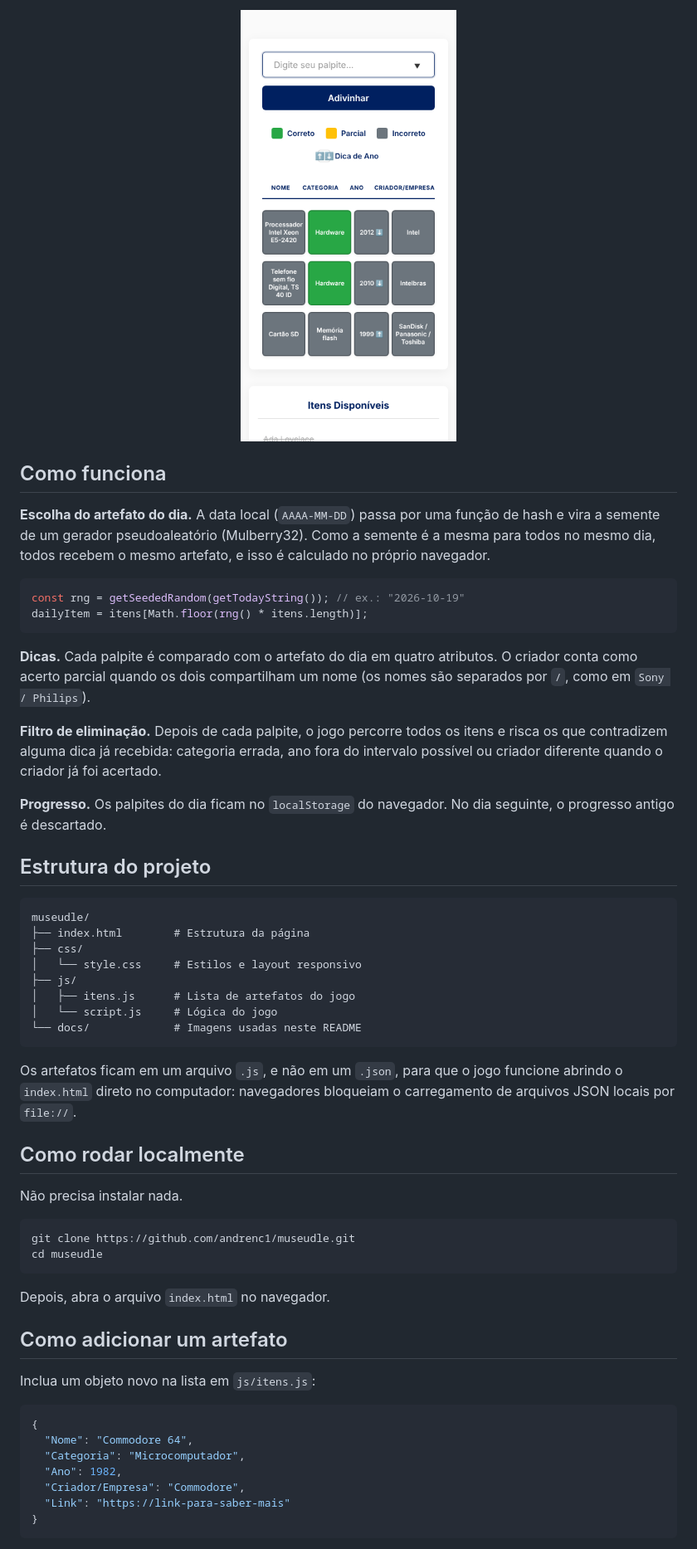
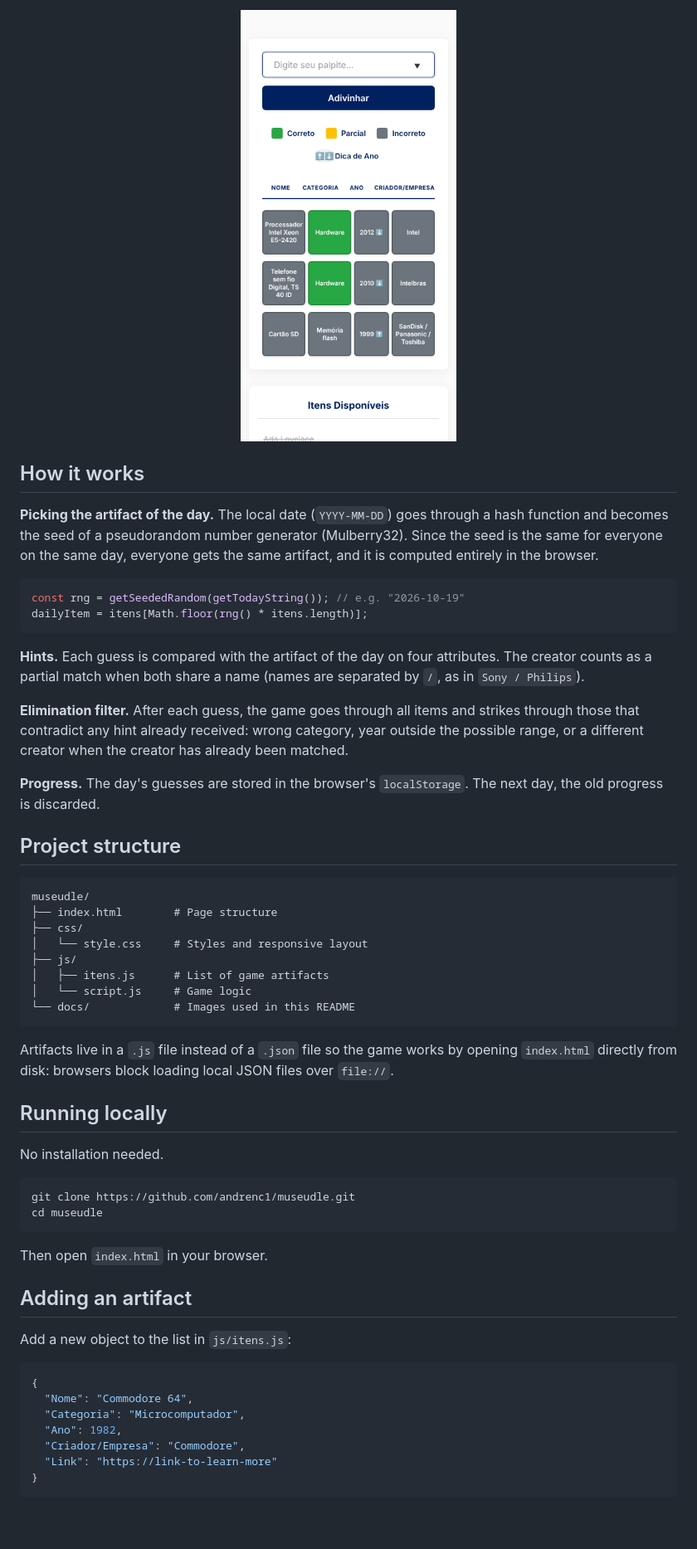
Before and after one commit to andrenc1/museudle, a Markdown page: README.md, the part around one of its changes. Shown at 83% size. GitHub-like rendering; blank space fills up the shorter version.

````diff
--- a/README.md
+++ b/README.md
@@ -40,49 +40,49 @@ Todo dia o jogo sorteia um artefato (uma pessoa, um computador, uma linguagem, u
 </p>
 
-## Como funciona
+## How it works
 
-**Escolha do artefato do dia.** A data local (`AAAA-MM-DD`) passa por uma função de hash e vira a semente de um gerador pseudoaleatório (Mulberry32). Como a semente é a mesma para todos no mesmo dia, todos recebem o mesmo artefato, e isso é calculado no próprio navegador.
+**Picking the artifact of the day.** The local date (`YYYY-MM-DD`) goes through a hash function and becomes the seed of a pseudorandom number generator (Mulberry32). Since the seed is the same for everyone on the same day, everyone gets the same artifact, and it is computed entirely in the browser.
 
 ```js
-const rng = getSeededRandom(getTodayString()); // ex.: "2026-10-19"
+const rng = getSeededRandom(getTodayString()); // e.g. "2026-10-19"
 dailyItem = itens[Math.floor(rng() * itens.length)];
 ```
 
-**Dicas.** Cada palpite é comparado com o artefato do dia em quatro atributos. O criador conta como acerto parcial quando os dois compartilham um nome (os nomes são separados por `/`, como em `Sony / Philips`).
+**Hints.** Each guess is compared with the artifact of the day on four attributes. The creator counts as a partial match when both share a name (names are separated by `/`, as in `Sony / Philips`).
 
-**Filtro de eliminação.** Depois de cada palpite, o jogo percorre todos os itens e risca os que contradizem alguma dica já recebida: categoria errada, ano fora do intervalo possível ou criador diferente quando o criador já foi acertado.
+**Elimination filter.** After each guess, the game goes through all items and strikes through those that contradict any hint already received: wrong category, year outside the possible range, or a different creator when the creator has already been matched.
 
-**Progresso.** Os palpites do dia ficam no `localStorage` do navegador. No dia seguinte, o progresso antigo é descartado.
+**Progress.** The day's guesses are stored in the browser's `localStorage`. The next day, the old progress is discarded.
 
-## Estrutura do projeto
+## Project structure
 
 ```
 museudle/
-├── index.html        # Estrutura da página
+├── index.html        # Page structure
 ├── css/
-│   └── style.css     # Estilos e layout responsivo
+│   └── style.css     # Styles and responsive layout
 ├── js/
-│   ├── itens.js      # Lista de artefatos do jogo
-│   └── script.js     # Lógica do jogo
-└── docs/             # Imagens usadas neste README
+│   ├── itens.js      # List of game artifacts
+│   └── script.js     # Game logic
+└── docs/             # Images used in this README
 ```
 
-Os artefatos ficam em um arquivo `.js`, e não em um `.json`, para que o jogo funcione abrindo o `index.html` direto no computador: navegadores bloqueiam o carregamento de arquivos JSON locais por `file://`.
+Artifacts live in a `.js` file instead of a `.json` file so the game works by opening `index.html` directly from disk: browsers block loading local JSON files over `file://`.
 
-## Como rodar localmente
+## Running locally
 
-Não precisa instalar nada.
+No installation needed.
 
 ```bash
 git clone https://github.com/andrenc1/museudle.git
 cd museudle
 ```
 
-Depois, abra o arquivo `index.html` no navegador.
+Then open `index.html` in your browser.
 
-## Como adicionar um artefato
+## Adding an artifact
 
-Inclua um objeto novo na lista em `js/itens.js`:
+Add a new object to the list in `js/itens.js`:
 
 ```js
 {
@@ -90,7 +90,7 @@ Inclua um objeto novo na lista em `js/itens.js`:
   "Categoria": "Microcomputador",
   "Ano": 1982,
   "Criador/Empresa": "Commodore",
-  "Link": "https://link-para-saber-mais"
+  "Link": "https://link-to-learn-more"
 }
 ```
 
````
Also changed, not shown: other parts of README.md (+32 -32 lines).
